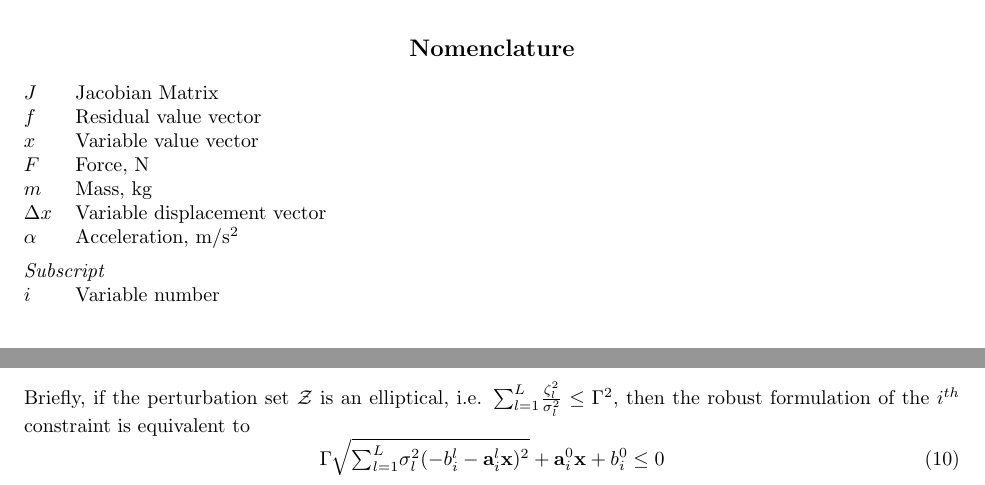
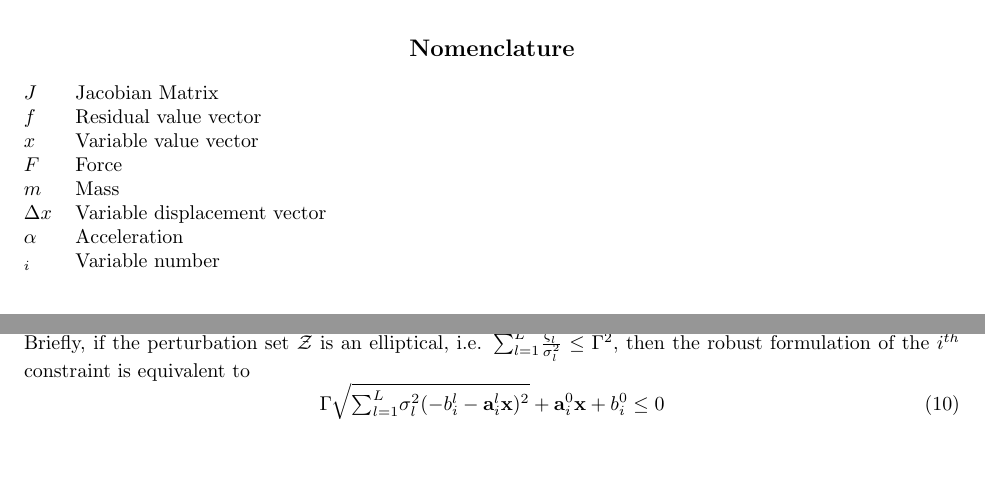
Before and after one commit to 1ozturkbe/robustSPpaper, a LaTeX paper (latex/main.tex, which reads latex/nomenclature.tex): two parts of pages 1 and 11 of 12, joined at a grey line, cut so that both start at the same text, the shorter picture padded with empty space. Compiled offline with pdfLaTeX; a LaTeX package or settings file that is missing is left out.

Commit message:
Removing units from nomenclature .

```diff
--- a/latex/nomenclature.tex
+++ b/latex/nomenclature.tex
@@ -5,10 +5,9 @@
   $J$ \> Jacobian Matrix \\
   $f$ \> Residual value vector \\
   $x$ \> Variable value vector \\
-  $F$ \> Force, N \\
-  $m$ \> Mass, kg \\
+  $F$ \> Force \\
+  $m$ \> Mass \\
   $\Delta x$ \> Variable displacement vector \\
-  $\alpha$ \> Acceleration, m/s\textsuperscript{2} \\[5pt]
-  \textit{Subscript}\\
-  $i$ \> Variable number \\
+  $\alpha$ \> Acceleration \\
+  $_i$ \> Variable number \\
  \end{tabbing}
```
